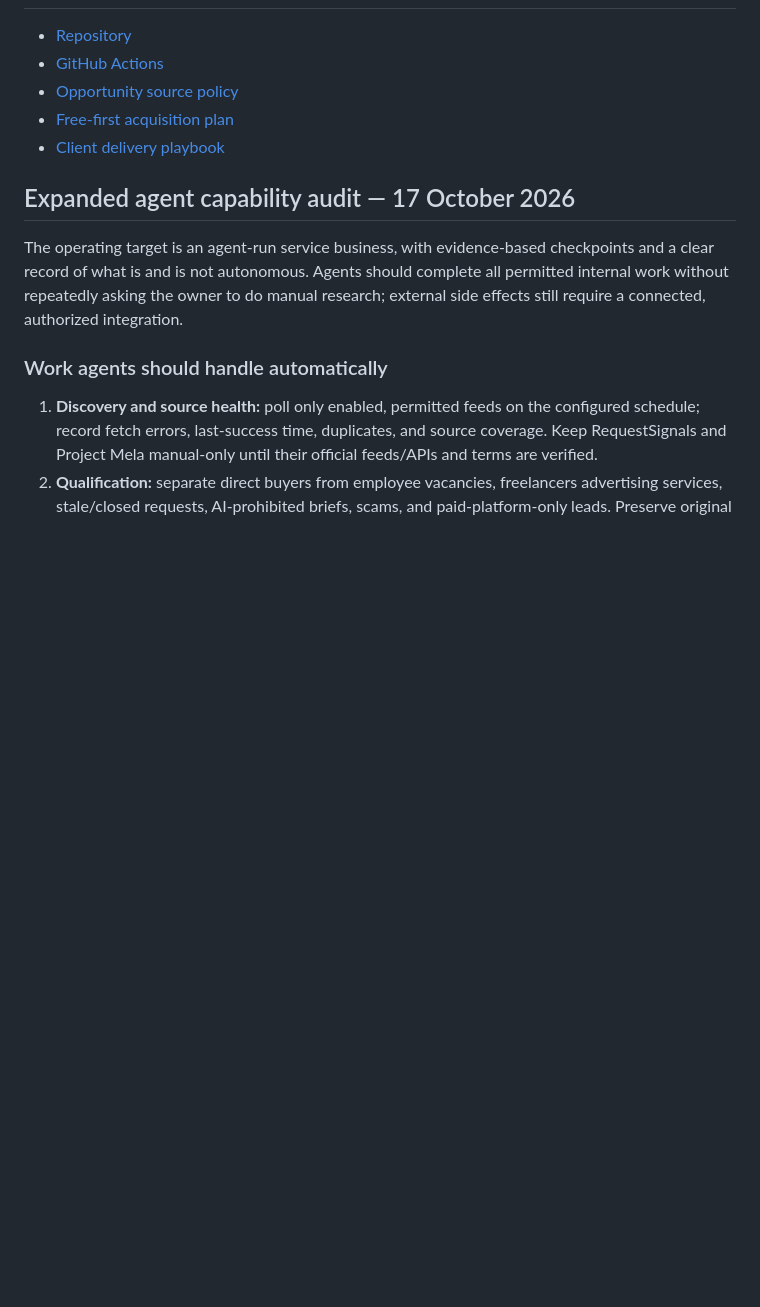
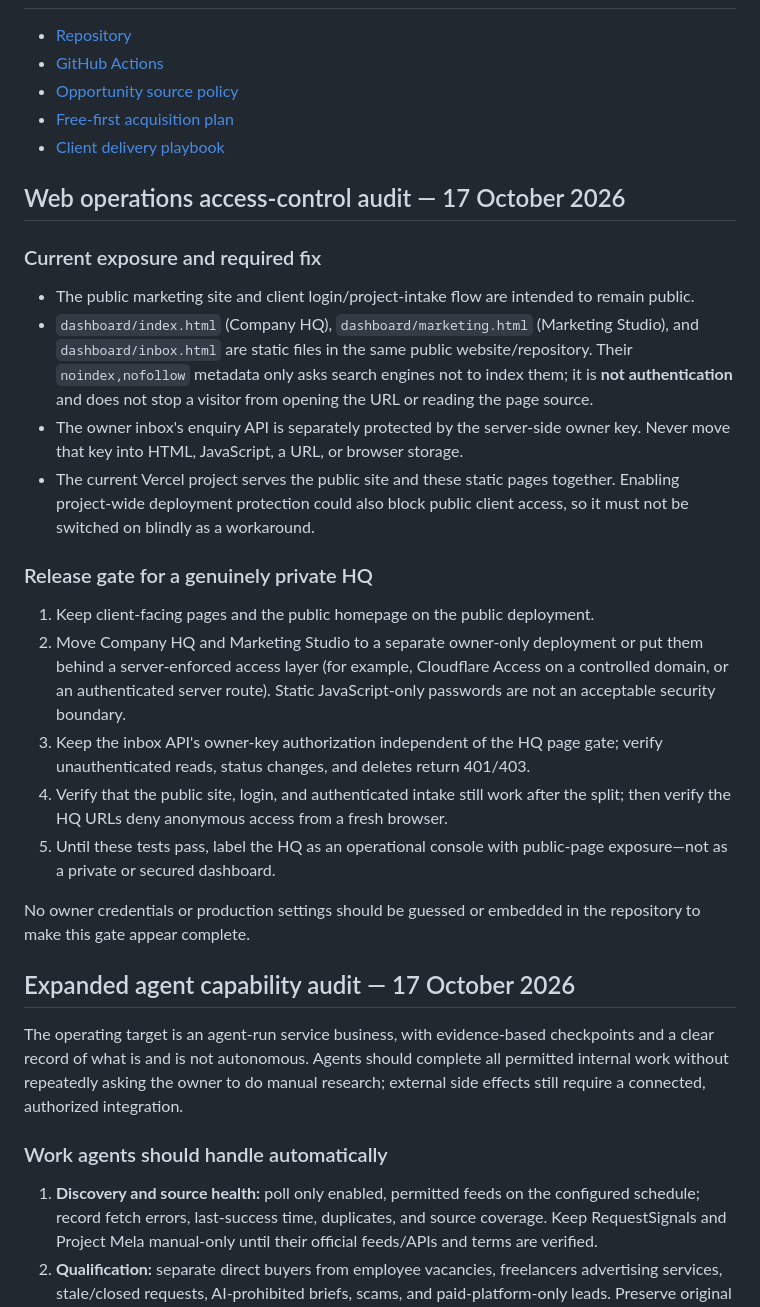
Before and after one commit to maazxhasan-hue/Tradinglab03-, a Markdown page: company/AUTONOMY_READINESS.md, the part around the change. Rendered like a GitHub page; blank space fills up the shorter version.

Commit message:
Document real HQ access-control gap and safe release gate

```diff
--- a/company/AUTONOMY_READINESS.md
+++ b/company/AUTONOMY_READINESS.md
@@ -54,6 +54,25 @@ Do not call the company fully autonomous until every required stage has repeatab
 - [Free-first acquisition plan](free-first-acquisition-plan.md)
 - [Client delivery playbook](CLIENT_DELIVERY_PLAYBOOK.md)
 
+## Web operations access-control audit — 17 October 2026
+
+### Current exposure and required fix
+
+- The public marketing site and client login/project-intake flow are intended to remain public.
+- `dashboard/index.html` (Company HQ), `dashboard/marketing.html` (Marketing Studio), and `dashboard/inbox.html` are static files in the same public website/repository. Their `noindex,nofollow` metadata only asks search engines not to index them; it is **not authentication** and does not stop a visitor from opening the URL or reading the page source.
+- The owner inbox's enquiry API is separately protected by the server-side owner key. Never move that key into HTML, JavaScript, a URL, or browser storage.
+- The current Vercel project serves the public site and these static pages together. Enabling project-wide deployment protection could also block public client access, so it must not be switched on blindly as a workaround.
+
+### Release gate for a genuinely private HQ
+
+1. Keep client-facing pages and the public homepage on the public deployment.
+2. Move Company HQ and Marketing Studio to a separate owner-only deployment or put them behind a server-enforced access layer (for example, Cloudflare Access on a controlled domain, or an authenticated server route). Static JavaScript-only passwords are not an acceptable security boundary.
+3. Keep the inbox API's owner-key authorization independent of the HQ page gate; verify unauthenticated reads, status changes, and deletes return 401/403.
+4. Verify that the public site, login, and authenticated intake still work after the split; then verify the HQ URLs deny anonymous access from a fresh browser.
+5. Until these tests pass, label the HQ as an operational console with public-page exposure—not as a private or secured dashboard.
+
+No owner credentials or production settings should be guessed or embedded in the repository to make this gate appear complete.
+
 ## Expanded agent capability audit — 17 October 2026
 
 The operating target is an agent-run service business, with evidence-based checkpoints and a clear record of what is and is not autonomous. Agents should complete all permitted internal work without repeatedly asking the owner to do manual research; external side effects still require a connected, authorized integration.
```
